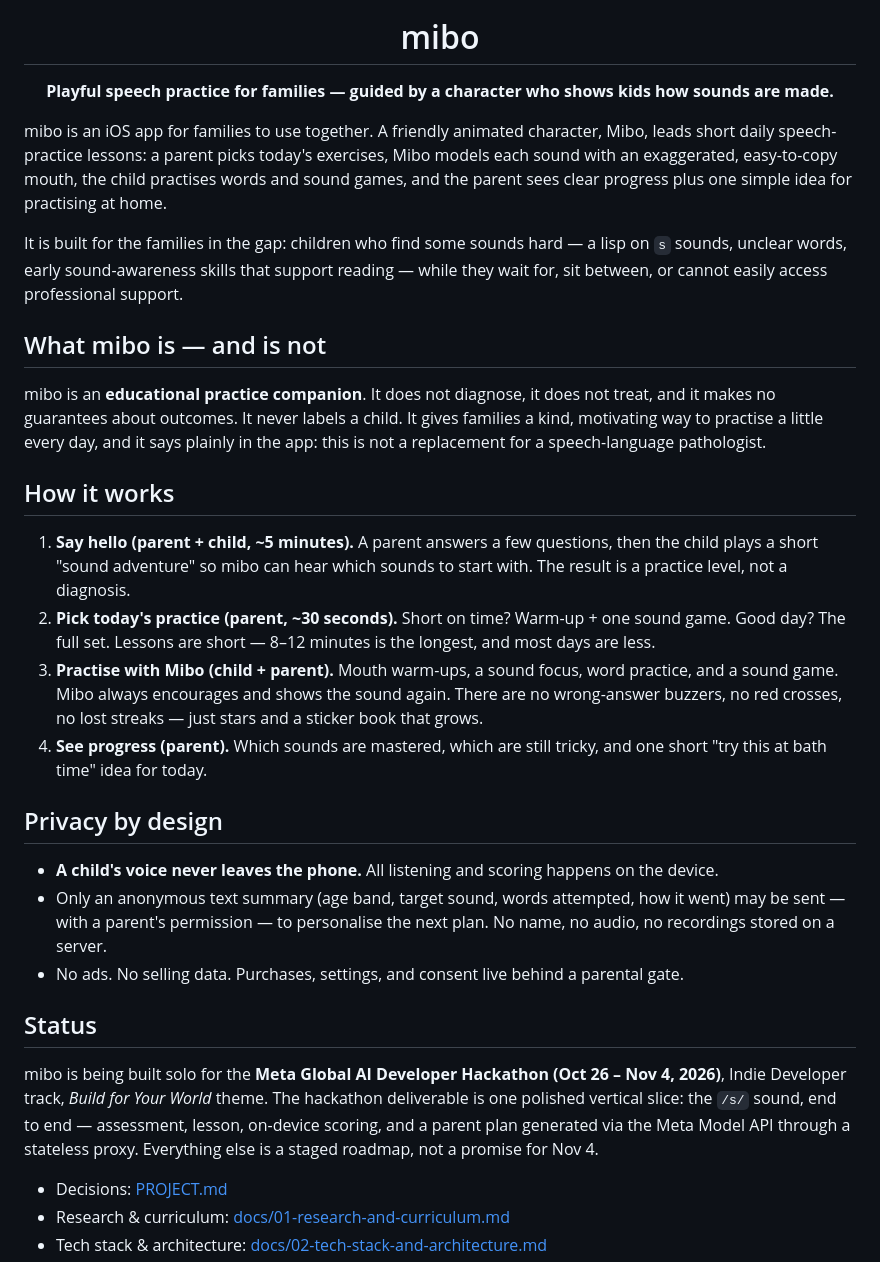
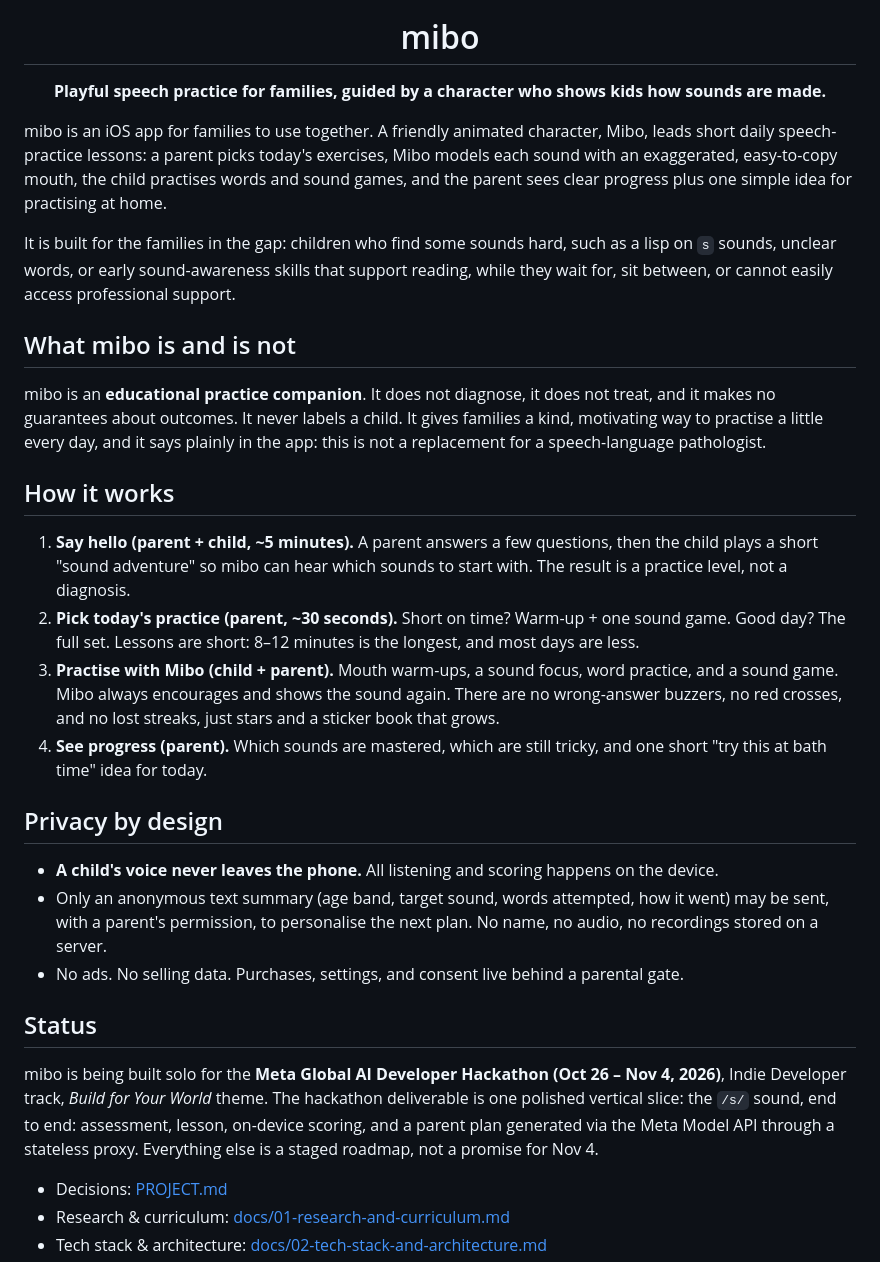
Before and after one commit to andrice90/mibo, a Markdown page: README.md, the part around the change. GitHub-like rendering.

Commit message:
Remove em dashes from README

```diff
--- a/README.md
+++ b/README.md
@@ -4,32 +4,32 @@
 
 <h1 align="center">mibo</h1>
 
-<p align="center"><strong>Playful speech practice for families — guided by a character who shows kids how sounds are made.</strong></p>
+<p align="center"><strong>Playful speech practice for families, guided by a character who shows kids how sounds are made.</strong></p>
 
 mibo is an iOS app for families to use together. A friendly animated character, Mibo, leads short daily speech-practice lessons: a parent picks today's exercises, Mibo models each sound with an exaggerated, easy-to-copy mouth, the child practises words and sound games, and the parent sees clear progress plus one simple idea for practising at home.
 
-It is built for the families in the gap: children who find some sounds hard — a lisp on `s` sounds, unclear words, early sound-awareness skills that support reading — while they wait for, sit between, or cannot easily access professional support.
+It is built for the families in the gap: children who find some sounds hard, such as a lisp on `s` sounds, unclear words, or early sound-awareness skills that support reading, while they wait for, sit between, or cannot easily access professional support.
 
-## What mibo is — and is not
+## What mibo is and is not
 
 mibo is an **educational practice companion**. It does not diagnose, it does not treat, and it makes no guarantees about outcomes. It never labels a child. It gives families a kind, motivating way to practise a little every day, and it says plainly in the app: this is not a replacement for a speech-language pathologist.
 
 ## How it works
 
 1. **Say hello (parent + child, ~5 minutes).** A parent answers a few questions, then the child plays a short "sound adventure" so mibo can hear which sounds to start with. The result is a practice level, not a diagnosis.
-2. **Pick today's practice (parent, ~30 seconds).** Short on time? Warm-up + one sound game. Good day? The full set. Lessons are short — 8–12 minutes is the longest, and most days are less.
-3. **Practise with Mibo (child + parent).** Mouth warm-ups, a sound focus, word practice, and a sound game. Mibo always encourages and shows the sound again. There are no wrong-answer buzzers, no red crosses, no lost streaks — just stars and a sticker book that grows.
+2. **Pick today's practice (parent, ~30 seconds).** Short on time? Warm-up + one sound game. Good day? The full set. Lessons are short: 8–12 minutes is the longest, and most days are less.
+3. **Practise with Mibo (child + parent).** Mouth warm-ups, a sound focus, word practice, and a sound game. Mibo always encourages and shows the sound again. There are no wrong-answer buzzers, no red crosses, and no lost streaks, just stars and a sticker book that grows.
 4. **See progress (parent).** Which sounds are mastered, which are still tricky, and one short "try this at bath time" idea for today.
 
 ## Privacy by design
 
 - **A child's voice never leaves the phone.** All listening and scoring happens on the device.
-- Only an anonymous text summary (age band, target sound, words attempted, how it went) may be sent — with a parent's permission — to personalise the next plan. No name, no audio, no recordings stored on a server.
+- Only an anonymous text summary (age band, target sound, words attempted, how it went) may be sent, with a parent's permission, to personalise the next plan. No name, no audio, no recordings stored on a server.
 - No ads. No selling data. Purchases, settings, and consent live behind a parental gate.
 
 ## Status
 
-mibo is being built solo for the **Meta Global AI Developer Hackathon (Oct 26 – Nov 4, 2026)**, Indie Developer track, *Build for Your World* theme. The hackathon deliverable is one polished vertical slice: the `/s/` sound, end to end — assessment, lesson, on-device scoring, and a parent plan generated via the Meta Model API through a stateless proxy. Everything else is a staged roadmap, not a promise for Nov 4.
+mibo is being built solo for the **Meta Global AI Developer Hackathon (Oct 26 – Nov 4, 2026)**, Indie Developer track, *Build for Your World* theme. The hackathon deliverable is one polished vertical slice: the `/s/` sound, end to end: assessment, lesson, on-device scoring, and a parent plan generated via the Meta Model API through a stateless proxy. Everything else is a staged roadmap, not a promise for Nov 4.
 
 - Decisions: [PROJECT.md](PROJECT.md)
 - Research & curriculum: [docs/01-research-and-curriculum.md](docs/01-research-and-curriculum.md)
```
